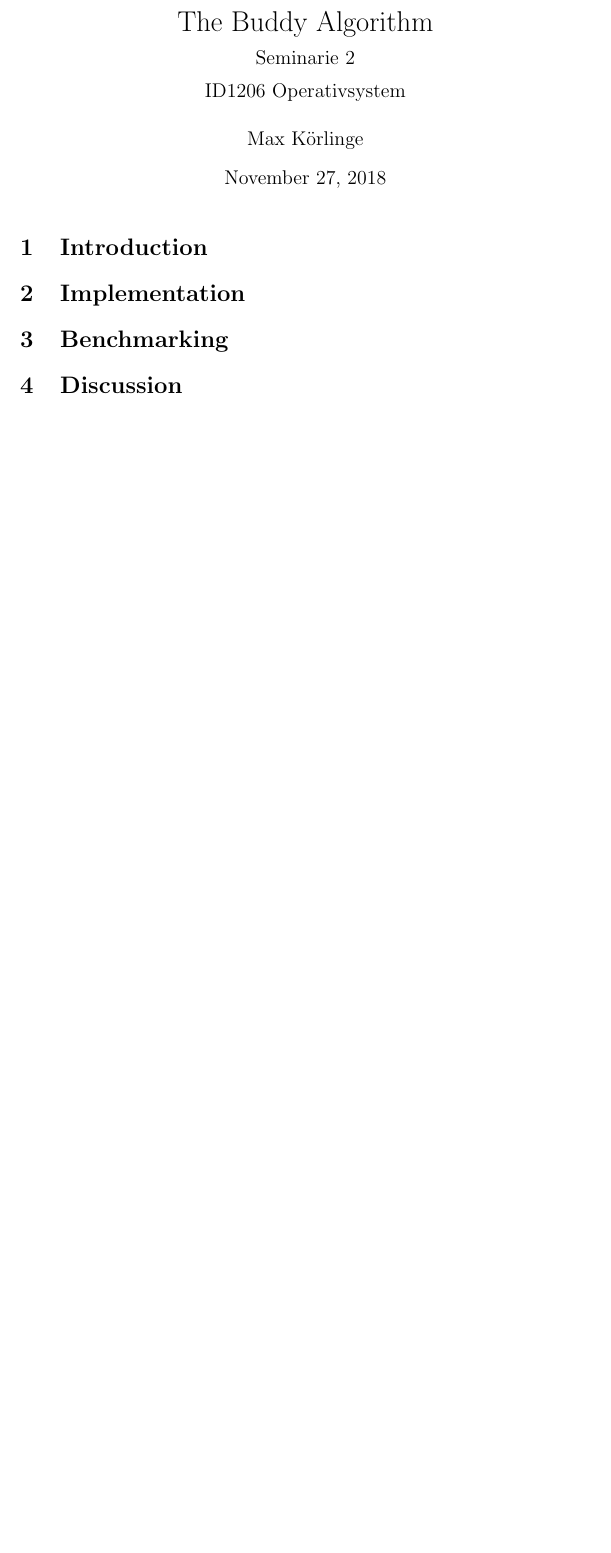
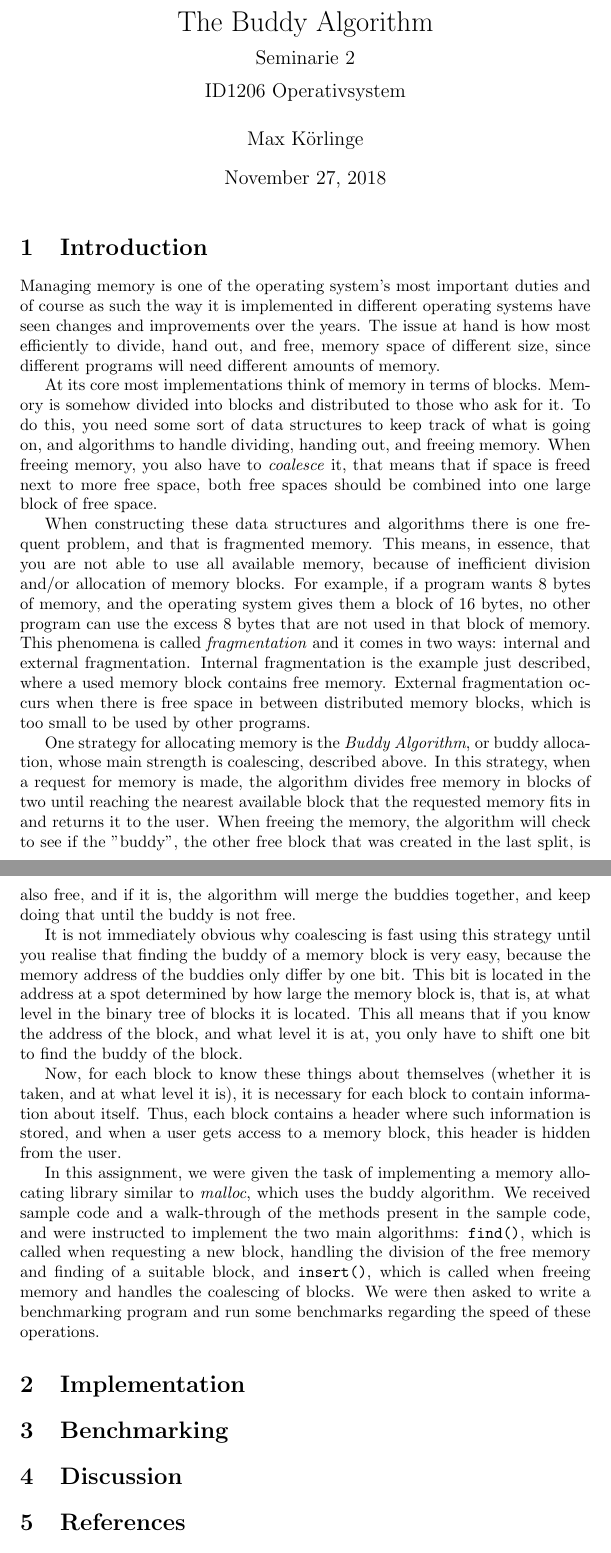
Before and after one commit to fongie/malloc, a LaTeX document (report.tex): part of the page before the commit and two parts of pages 1 and 2 of 2 after it, the two joined at a grey line, cut so that both start at the same text, the shorter picture padded with empty space. Compiled offline with pdfLaTeX.

Commit message:
finished introduction report

```diff
--- a/report.tex
+++ b/report.tex
@@ -1,4 +1,6 @@
 \documentclass{article}
+
+\def\code#1{\texttt{#1}}
 
 \begin{document}
 
@@ -14,10 +16,29 @@ ID1206 Operativsystem }
 
 \section{Introduction}
 
+Managing memory is one of the operating system's most important duties and of course as such the way it is implemented in different operating systems have seen changes and improvements over the years. The issue at hand is how most efficiently to divide, hand out, and free, memory space of different size, since different programs will need different amounts of memory.
+
+At its core most implementations think of memory in terms of blocks. Memory is somehow divided into blocks and distributed to those who ask for it. To do this, you need some sort of data structures to keep track of what is going on, and algorithms to handle dividing, handing out, and freeing memory. When freeing memory, you also have to \textit{coalesce} it, that means that if space is freed next to more free space, both free spaces should be combined into one large block of free space.
+
+When constructing these data structures and algorithms there is one frequent problem, and that is fragmented memory. This means, in essence, that you are not able to use all available memory, because of inefficient division and/or allocation of memory blocks. For example, if a program wants 8 bytes of memory, and the operating system gives them a block of 16 bytes, no other program can use the excess 8 bytes that are not used in that block of memory. This phenomena is called \textit{fragmentation} and it comes in two ways: internal and external fragmentation. Internal fragmentation is the example just described, where a used memory block contains free memory. External fragmentation occurs when there is free space in between distributed memory blocks, which is too small to be used by other programs.
+
+One strategy for allocating memory is the \textit{Buddy Algorithm}, or buddy allocation, whose main strength is coalescing, described above. In this strategy, when a request for memory is made, the algorithm divides free memory in blocks of two until reaching the nearest available block that the requested memory fits in and returns it to the user. When freeing the memory, the algorithm will check to see if the "buddy", the other free block that was created in the last split, is also free, and if it is, the algorithm will merge the buddies together, and keep doing that until the buddy is not free.
+
+It is not immediately obvious why coalescing is fast using this strategy until you realise that finding the buddy of a memory block is very easy, because the memory address of the buddies only differ by one bit. This bit is located in the address at a spot determined by how large the memory block is, that is, at what level in the binary tree of blocks it is located. This all means that if you know the address of the block, and what level it is at, you only have to shift one bit to find the buddy of the block.
+
+Now, for each block to know these things about themselves (whether it is taken, and at what level it is), it is necessary for each block to contain information about itself. Thus, each block contains a header where such information is stored, and when a user gets access to a memory block, this header is hidden from the user.
+
+In this assignment, we were given the task of implementing a memory allocating library similar to \textit{malloc}, which uses the buddy algorithm. We received sample code and a walk-through of the methods present in the sample code, and were instructed to implement the two main algorithms: \code{find()}, which is called when requesting a new block, handling the division of the free memory and finding of a suitable block, and \code{insert()}, which is called when freeing memory and handles the coalescing of blocks. We were then asked to write a benchmarking program and run some benchmarks regarding the speed of these operations.
+
 \section{Implementation}
 
 \section{Benchmarking}
 
 \section{Discussion}
 
+\section{References}
+
+Kurslitt
+Instruktionerna
+
 \end{document}
```
Also changed, not shown: 1 other file.
